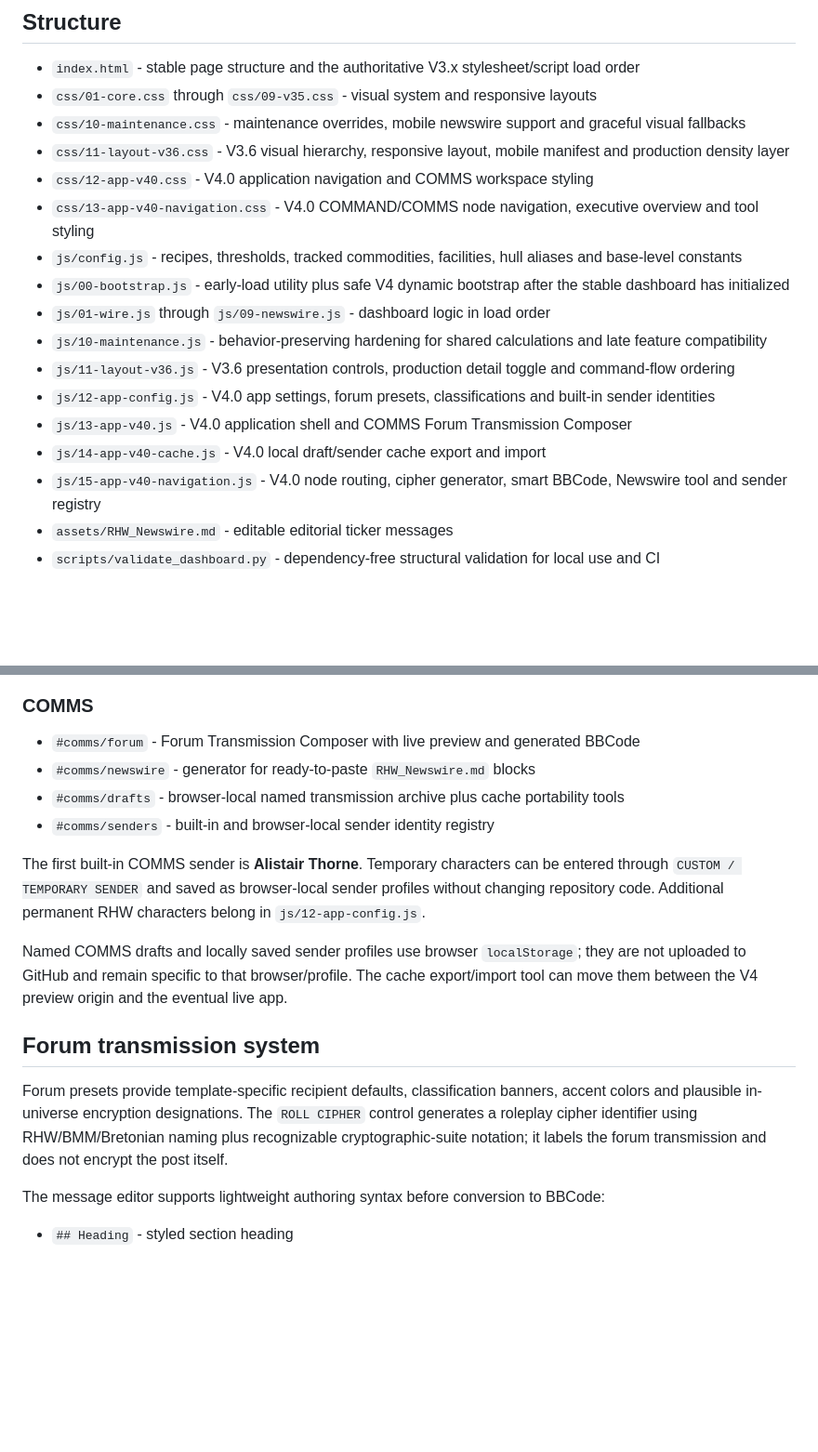
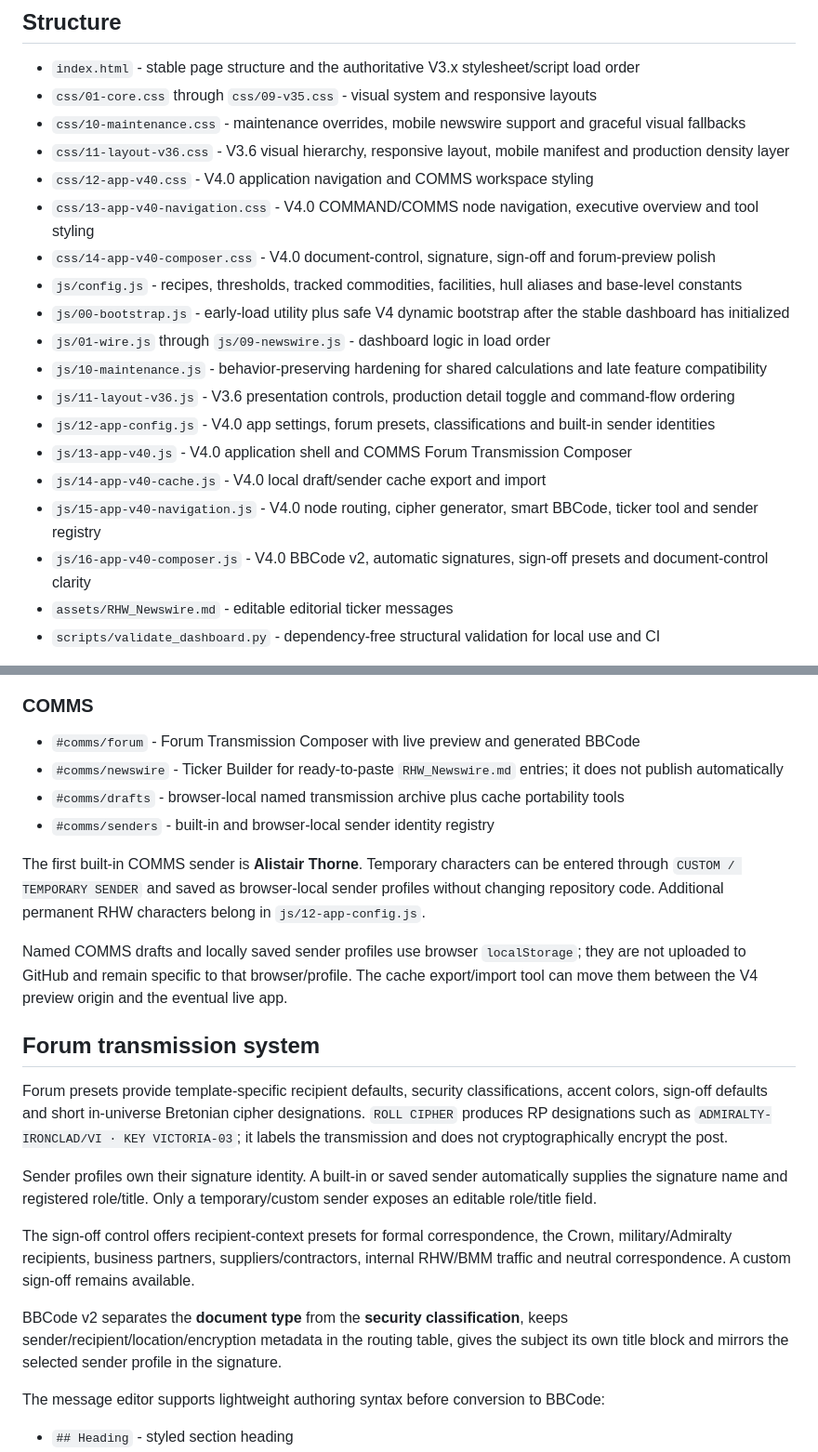
Before and after one commit to rhw-0/RHW, a Markdown page: README.md, 2 parts joined by grey strips. Shown at 93% size. Drawn GitHub-style; blank space fills up the shorter version.

Commit message:
Document V4 composer polish

```diff
--- a/README.md
+++ b/README.md
@@ -10,6 +10,7 @@ This repository powers the RHW command dashboard and the in-development RHW Web
 - `css/11-layout-v36.css` - V3.6 visual hierarchy, responsive layout, mobile manifest and production density layer
 - `css/12-app-v40.css` - V4.0 application navigation and COMMS workspace styling
 - `css/13-app-v40-navigation.css` - V4.0 COMMAND/COMMS node navigation, executive overview and tool styling
+- `css/14-app-v40-composer.css` - V4.0 document-control, signature, sign-off and forum-preview polish
 - `js/config.js` - recipes, thresholds, tracked commodities, facilities, hull aliases and base-level constants
 - `js/00-bootstrap.js` - early-load utility plus safe V4 dynamic bootstrap after the stable dashboard has initialized
 - `js/01-wire.js` through `js/09-newswire.js` - dashboard logic in load order
@@ -18,7 +19,8 @@ This repository powers the RHW command dashboard and the in-development RHW Web
 - `js/12-app-config.js` - V4.0 app settings, forum presets, classifications and built-in sender identities
 - `js/13-app-v40.js` - V4.0 application shell and COMMS Forum Transmission Composer
 - `js/14-app-v40-cache.js` - V4.0 local draft/sender cache export and import
-- `js/15-app-v40-navigation.js` - V4.0 node routing, cipher generator, smart BBCode, Newswire tool and sender registry
+- `js/15-app-v40-navigation.js` - V4.0 node routing, cipher generator, smart BBCode, ticker tool and sender registry
+- `js/16-app-v40-composer.js` - V4.0 BBCode v2, automatic signatures, sign-off presets and document-control clarity
 - `assets/RHW_Newswire.md` - editable editorial ticker messages
 - `scripts/validate_dashboard.py` - dependency-free structural validation for local use and CI
 
@@ -39,7 +41,7 @@ The RHW header and industrial Newswire remain global. V4 then exposes two primar
 ### COMMS
 
 - `#comms/forum` - Forum Transmission Composer with live preview and generated BBCode
-- `#comms/newswire` - generator for ready-to-paste `RHW_Newswire.md` blocks
+- `#comms/newswire` - Ticker Builder for ready-to-paste `RHW_Newswire.md` entries; it does not publish automatically
 - `#comms/drafts` - browser-local named transmission archive plus cache portability tools
 - `#comms/senders` - built-in and browser-local sender identity registry
 
@@ -49,7 +51,13 @@ Named COMMS drafts and locally saved sender profiles use browser `localStorage`;
 
 ## Forum transmission system
 
-Forum presets provide template-specific recipient defaults, classification banners, accent colors and plausible in-universe encryption designations. The `ROLL CIPHER` control generates a roleplay cipher identifier using RHW/BMM/Bretonian naming plus recognizable cryptographic-suite notation; it labels the forum transmission and does not encrypt the post itself.
+Forum presets provide template-specific recipient defaults, security classifications, accent colors, sign-off defaults and short in-universe Bretonian cipher designations. `ROLL CIPHER` produces RP designations such as `ADMIRALTY-IRONCLAD/VI · KEY VICTORIA-03`; it labels the transmission and does not cryptographically encrypt the post.
+
+Sender profiles own their signature identity. A built-in or saved sender automatically supplies the signature name and registered role/title. Only a temporary/custom sender exposes an editable role/title field.
+
+The sign-off control offers recipient-context presets for formal correspondence, the Crown, military/Admiralty recipients, business partners, suppliers/contractors, internal RHW/BMM traffic and neutral correspondence. A custom sign-off remains available.
+
+BBCode v2 separates the **document type** from the **security classification**, keeps sender/recipient/location/encryption metadata in the routing table, gives the subject its own title block and mirrors the selected sender profile in the signature.
 
 The message editor supports lightweight authoring syntax before conversion to BBCode:
 
```
